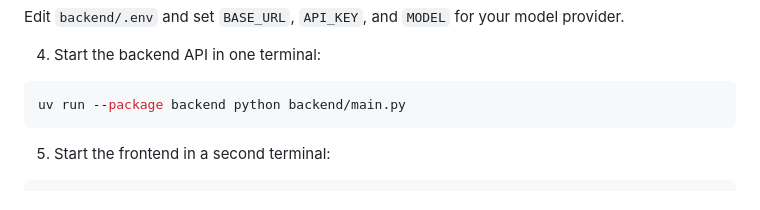
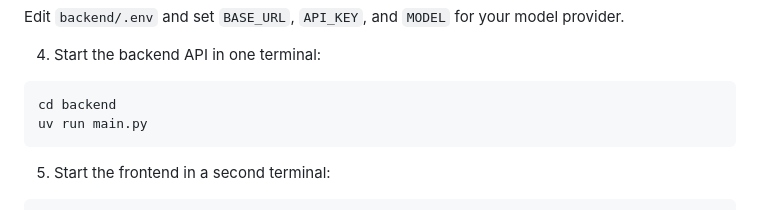
Before and after one commit to EmbeddedLLM/northwind-demo, a Markdown page: README.md, the part around the change. Rendered like a GitHub page.

````diff
--- a/README.md
+++ b/README.md
@@ -34,7 +34,8 @@ Edit `backend/.env` and set `BASE_URL`, `API_KEY`, and `MODEL` for your model pr
 4. Start the backend API in one terminal:
 
 ```bash
-uv run --package backend python backend/main.py
+cd backend
+uv run main.py
 ```
 
 5. Start the frontend in a second terminal:
````
